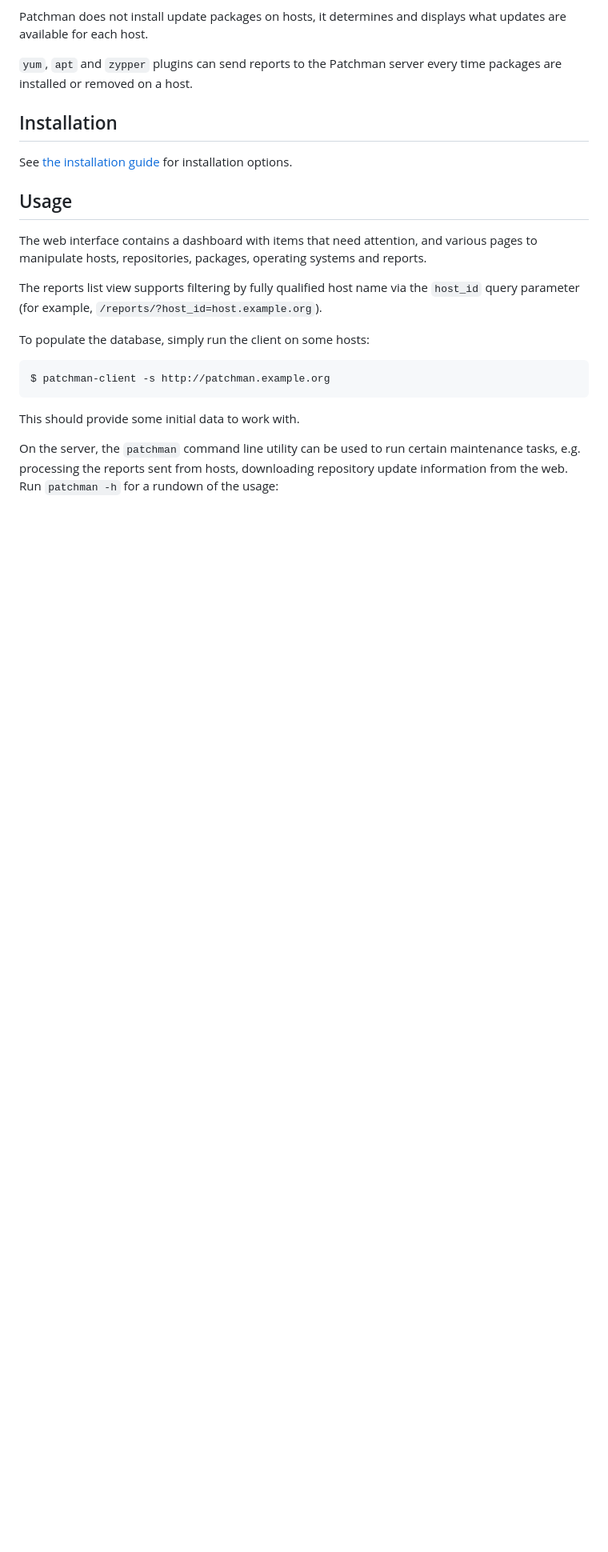
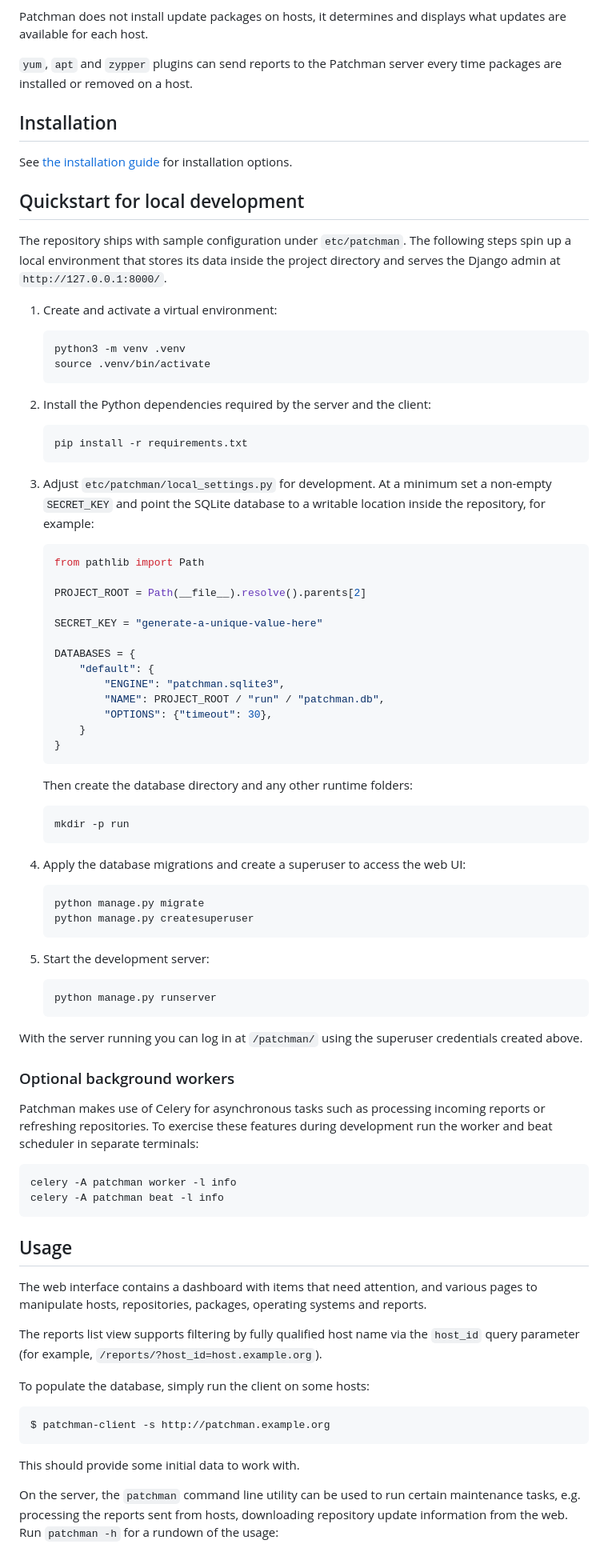
Before and after one commit to marcuscabrera/patchmanPlusV2, a Markdown page: README.md, the part around the change. Shown at 80% size. GitHub-like rendering; blank space fills up the shorter version.

Commit message:
docs: add local development quickstart

````diff
--- a/README.md
+++ b/README.md
@@ -34,6 +34,78 @@ time packages are installed or removed on a host.
 See [the installation guide](https://github.com/furlongm/patchman/blob/master/INSTALL.md)
 for installation options.
 
+
+## Quickstart for local development
+
+The repository ships with sample configuration under `etc/patchman`. The
+following steps spin up a local environment that stores its data inside the
+project directory and serves the Django admin at `http://127.0.0.1:8000/`.
+
+1. Create and activate a virtual environment:
+
+   ```shell
+   python3 -m venv .venv
+   source .venv/bin/activate
+   ```
+
+2. Install the Python dependencies required by the server and the client:
+
+   ```shell
+   pip install -r requirements.txt
+   ```
+
+3. Adjust `etc/patchman/local_settings.py` for development. At a minimum set a
+   non-empty `SECRET_KEY` and point the SQLite database to a writable location
+   inside the repository, for example:
+
+   ```python
+   from pathlib import Path
+
+   PROJECT_ROOT = Path(__file__).resolve().parents[2]
+
+   SECRET_KEY = "generate-a-unique-value-here"
+
+   DATABASES = {
+       "default": {
+           "ENGINE": "patchman.sqlite3",
+           "NAME": PROJECT_ROOT / "run" / "patchman.db",
+           "OPTIONS": {"timeout": 30},
+       }
+   }
+   ```
+
+   Then create the database directory and any other runtime folders:
+
+   ```shell
+   mkdir -p run
+   ```
+
+4. Apply the database migrations and create a superuser to access the web UI:
+
+   ```shell
+   python manage.py migrate
+   python manage.py createsuperuser
+   ```
+
+5. Start the development server:
+
+   ```shell
+   python manage.py runserver
+   ```
+
+With the server running you can log in at `/patchman/` using the superuser
+credentials created above.
+
+### Optional background workers
+
+Patchman makes use of Celery for asynchronous tasks such as processing
+incoming reports or refreshing repositories. To exercise these features during
+development run the worker and beat scheduler in separate terminals:
+
+```shell
+celery -A patchman worker -l info
+celery -A patchman beat -l info
+```
 
 ## Usage
 
````
